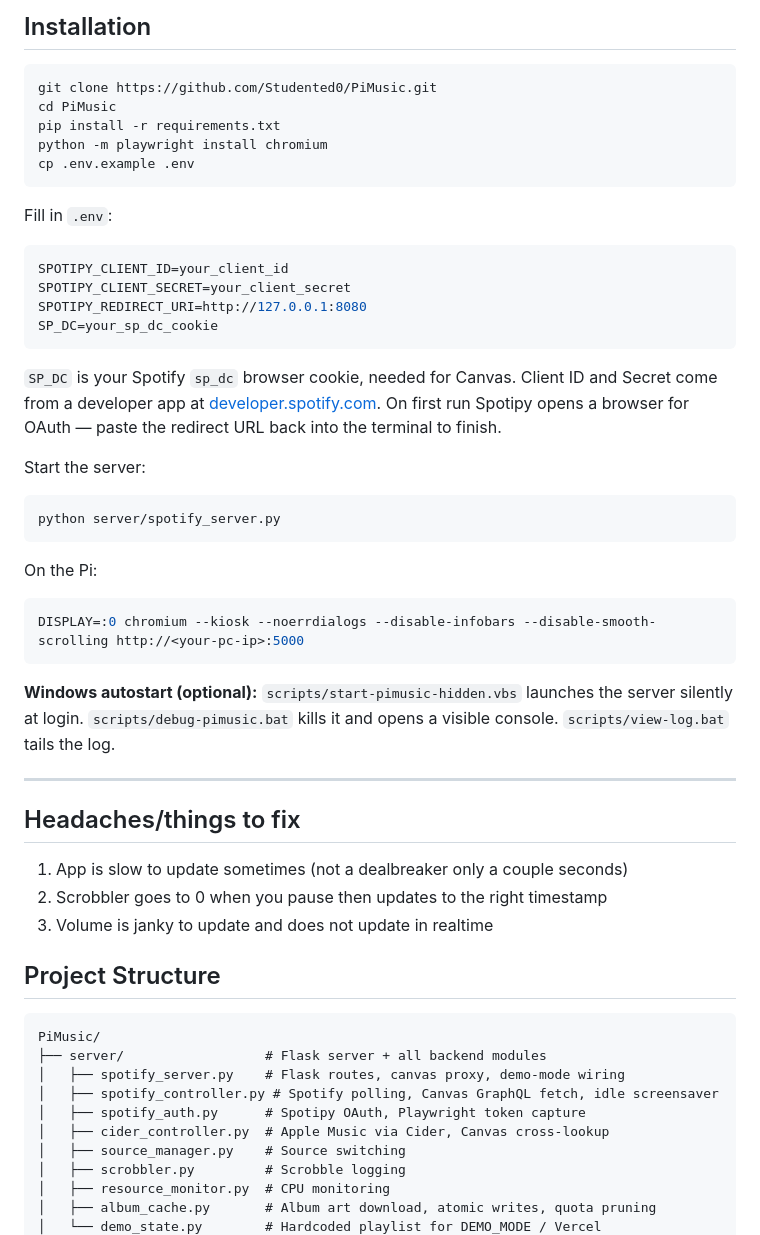
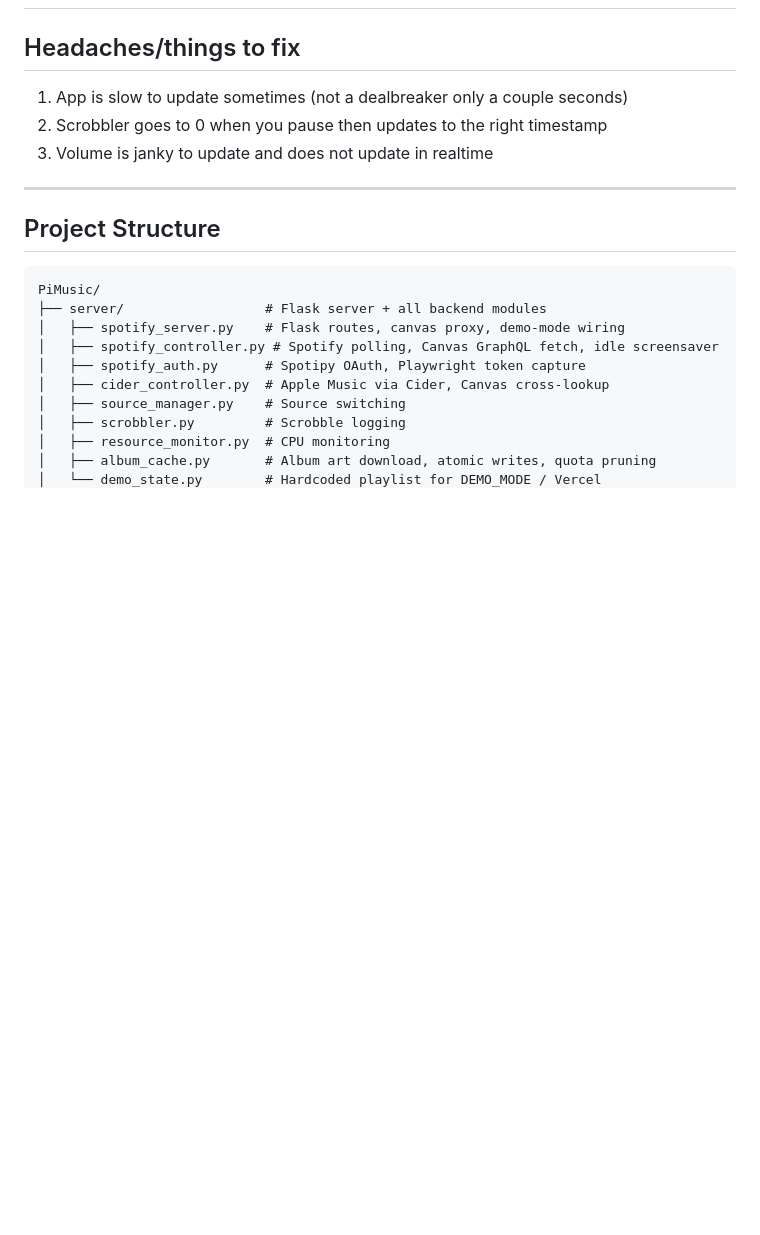
Before and after one commit to Studented0/PiMusic, a Markdown page: README.md, the part around one of its changes. Rendered like a GitHub page; blank space fills up the shorter version.

````diff
--- a/README.md
+++ b/README.md
@@ -115,46 +39,9 @@ When nothing is playing the display shows a pre-fetched Canvas fullscreen as a s
-## Installation
-
-```bash
-git clone https://github.com/Studented0/PiMusic.git
-cd PiMusic
-pip install -r requirements.txt
-python -m playwright install chromium
-cp .env.example .env
-```
-
-Fill in `.env`:
-
-```env
-SPOTIPY_CLIENT_ID=your_client_id
-SPOTIPY_CLIENT_SECRET=your_client_secret
-SPOTIPY_REDIRECT_URI=http://127.0.0.1:8080
-SP_DC=your_sp_dc_cookie
-```
-
-`SP_DC` is your Spotify `sp_dc` browser cookie, needed for Canvas. Client ID and Secret come from a developer app at [developer.spotify.com](https://developer.spotify.com/dashboard). On first run Spotipy opens a browser for OAuth — paste the redirect URL back into the terminal to finish.
-
-Start the server:
-
-```bash
-python server/spotify_server.py
-```
-
-On the Pi:
-
-```bash
-DISPLAY=:0 chromium --kiosk --noerrdialogs --disable-infobars --disable-smooth-scrolling http://<your-pc-ip>:5000
-```
-
-**Windows autostart (optional):** `scripts/start-pimusic-hidden.vbs` launches the server silently at login. `scripts/debug-pimusic.bat` kills it and opens a visible console. `scripts/view-log.bat` tails the log.
-
----
-
 ## Headaches/things to fix
 
 1. App is slow to update sometimes (not a dealbreaker only a couple seconds)
 2. Scrobbler goes to 0 when you pause then updates to the right timestamp
 3. Volume is janky to update and does not update in realtime
-
+---
 ## Project Structure
 
 ```
````
Also changed, not shown: other parts of README.md (+16 -92 lines).
